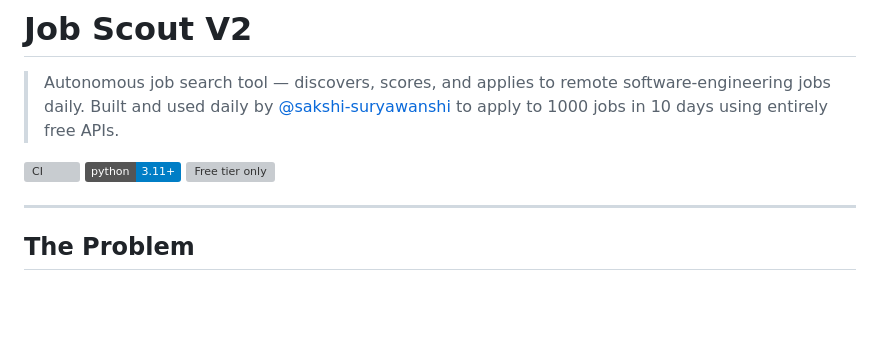
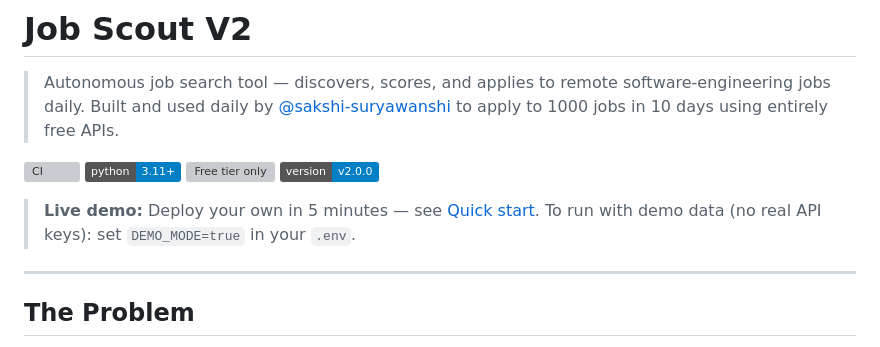
Before and after one commit to sakshi-suryawanshi/job-scout, a Markdown page: README.md, the part around the change. Drawn GitHub-style; badges without logos; blank space fills up the shorter version; grey boxes are pictures that could not be loaded.

Commit message:
chore(release): v2.0.0 — add version badge and demo instructions to README
Co-Authored-By: Claude Sonnet 4.6 (1M context) <noreply@anthropic.com>

```diff
--- a/README.md
+++ b/README.md
@@ -5,6 +5,10 @@
 [![CI](https://github.com/sakshi-suryawanshi/job-scout/actions/workflows/ci.yml/badge.svg)](https://github.com/sakshi-suryawanshi/job-scout/actions/workflows/ci.yml)
 [![Python 3.11+](https://img.shields.io/badge/python-3.11+-blue.svg)](https://www.python.org/)
 [![Free tier only](https://img.shields.io/badge/cost-$0%2Fmonth-green.svg)](#free-tier-limits)
+[![v2.0.0](https://img.shields.io/badge/version-v2.0.0-blue.svg)](https://github.com/sakshi-suryawanshi/job-scout/releases/tag/v2.0.0)
+
+> **Live demo:** Deploy your own in 5 minutes — see [Quick start](#quick-start).
+> To run with demo data (no real API keys): set `DEMO_MODE=true` in your `.env`.
 
 ---
 
```
